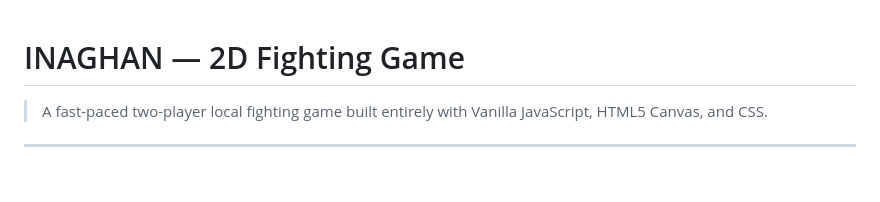
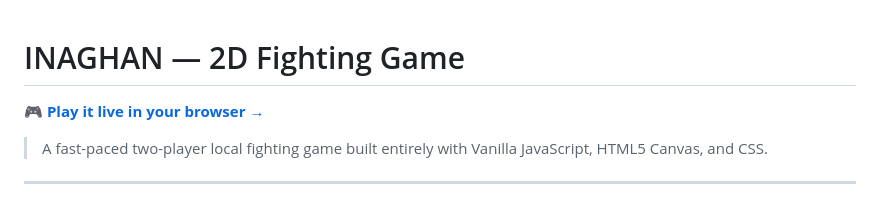
Before and after one commit to marouanbouderz/Inaghan_2d, a Markdown page: README.md, the part around the change. Rendered like a GitHub page; blank space fills up the shorter version.

Commit message:
Add live demo link to README
Added a link to play the game live in the browser.

```diff
--- a/README.md
+++ b/README.md
@@ -1,4 +1,7 @@
 # INAGHAN — 2D Fighting Game
+
+🎮 **[Play it live in your browser →](https://marouanbouderz.github.io/Inaghan_2d/)**
+
 
 > A fast-paced two-player local fighting game built entirely with Vanilla JavaScript, HTML5 Canvas, and CSS.
 
```
